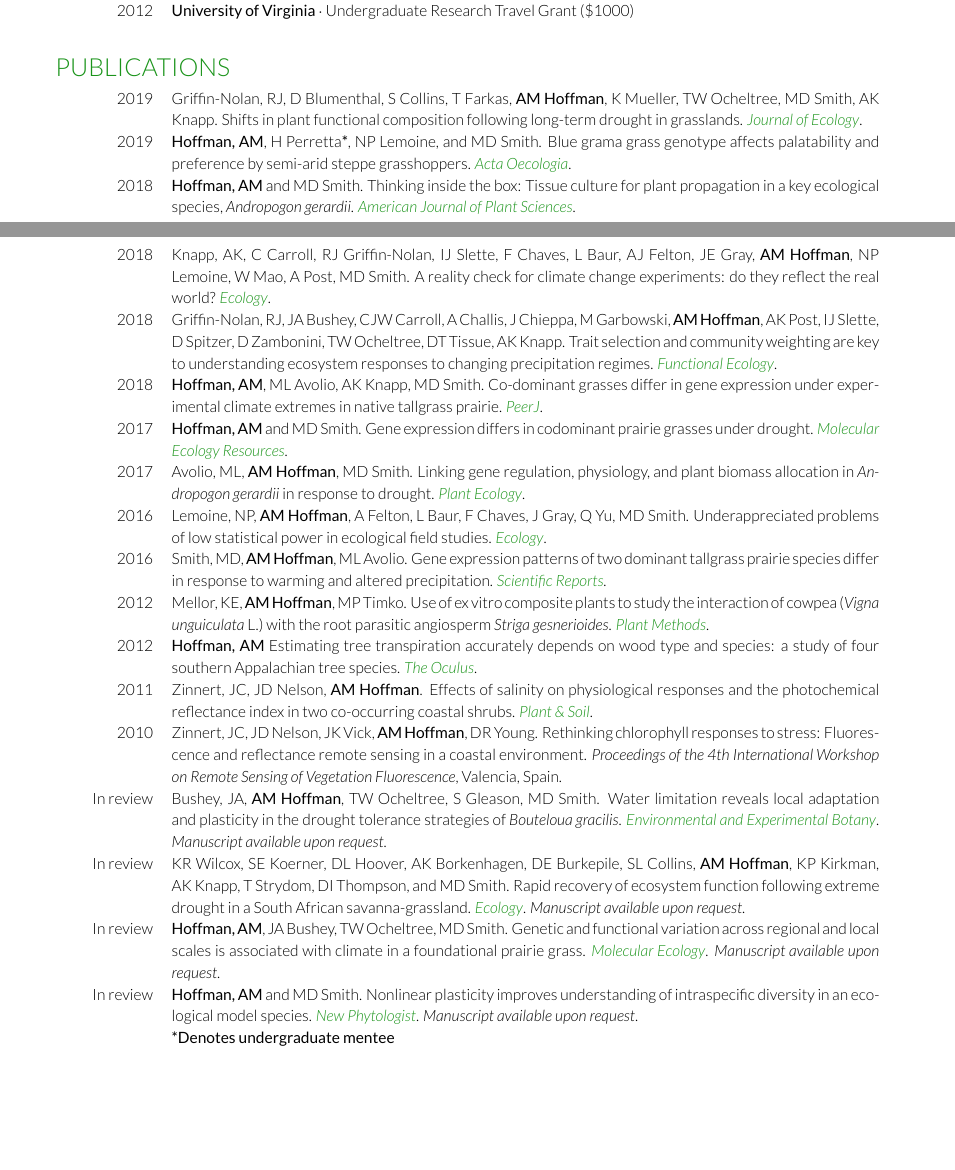
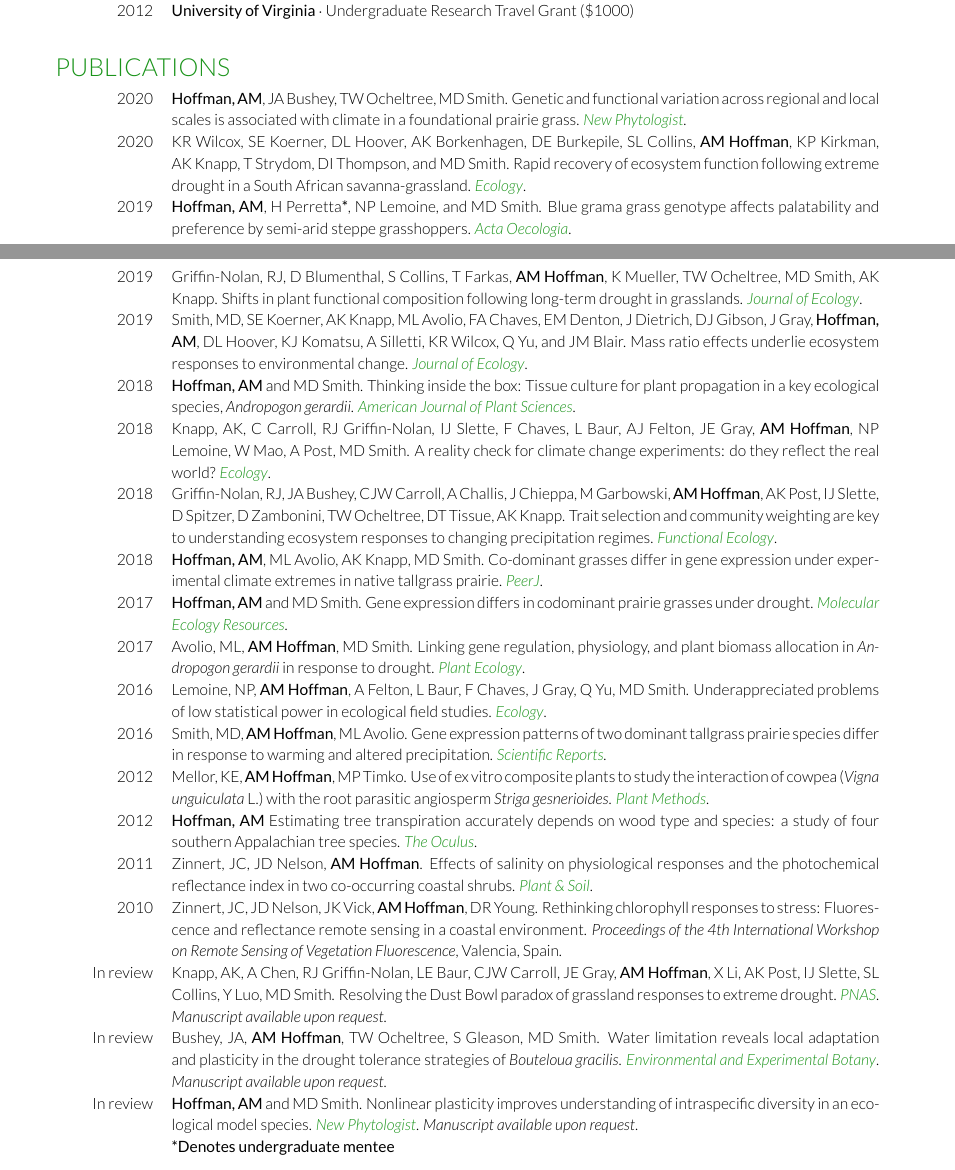
Before and after one commit to avahoffman/CV-and-resumes, a LaTeX CV (Academic_CV/Ava Hoffman CV.tex): two parts of pages 1 and 2 of 4, joined at a grey line, cut so that both start at the same text, the shorter picture padded with empty space. Compiled offline with XeLaTeX.

Commit message:
Update CV with new publications

```diff
--- a/Academic_CV/Ava Hoffman CV.tex
+++ b/Academic_CV/Ava Hoffman CV.tex
@@ -110,16 +110,22 @@
 \section{Publications}
 \begin{tabular}{>{\raggedleft\arraybackslash}p{2cm}p{16cm}}
 
-2019 & Griffin-Nolan, RJ, D Blumenthal, S Collins, T Farkas, \textbf{AM Hoffman}, K Mueller, TW Ocheltree, MD Smith, AK Knapp. \href{https://besjournals.onlinelibrary.wiley.com/doi/full/10.1111/1365-2745.13252}{Shifts in plant functional composition following long-term drought in grasslands.} \textcolor{special}{\textit{Journal of Ecology}}.\\
+2020 & \textbf{Hoffman, AM}, JA Bushey, TW Ocheltree, MD Smith. \href{https://nph.onlinelibrary.wiley.com/doi/abs/10.1111/nph.16547}{Genetic and functional variation across regional and local scales is associated with climate in a foundational prairie grass.} \textcolor{special}{\textit{New Phytologist}}.\\
+
+2020 & KR Wilcox, SE Koerner, DL Hoover, AK Borkenhagen, DE Burkepile, SL Collins, \textbf{AM Hoffman}, KP Kirkman, AK Knapp, T Strydom, DI Thompson, and MD Smith. \href{https://esajournals.onlinelibrary.wiley.com/doi/abs/10.1002/ecy.2983}{Rapid recovery of ecosystem function following extreme drought in a South African savanna-grassland}. \textcolor{special}{\textit{Ecology}}.\\
 
 2019 & \textbf{Hoffman, AM}, H Perretta\textbf{*}, NP Lemoine, and MD Smith. \href{https://doi.org/10.1016/j.actao.2019.03.001}{Blue grama grass genotype affects palatability and preference by semi-arid steppe grasshoppers}. \textcolor{special}{\textit{Acta Oecologia}}.\\
-
-2018 & \textbf{Hoffman, AM} and MD Smith. \href{https://www.scirp.org/Journal/PaperInformation.aspx?PaperID=87129}{Thinking inside the box: Tissue culture for plant propagation in a key ecological species, \textit{Andropogon gerardii}}. \textcolor{special}{\textit{American Journal of Plant Sciences}}.\\
 
 % FORCE PAGE BREAK
 \end{tabular}
 \section{Publications (continued)}
 \begin{tabular}{>{\raggedleft\arraybackslash}p{2cm}p{16cm}}
+
+2019 & Griffin-Nolan, RJ, D Blumenthal, S Collins, T Farkas, \textbf{AM Hoffman}, K Mueller, TW Ocheltree, MD Smith, AK Knapp. \href{https://besjournals.onlinelibrary.wiley.com/doi/full/10.1111/1365-2745.13252}{Shifts in plant functional composition following long-term drought in grasslands.} \textcolor{special}{\textit{Journal of Ecology}}.\\
+
+2019 & Smith, MD, SE Koerner, AK Knapp, ML Avolio, FA Chaves, EM Denton, J Dietrich, DJ Gibson, J Gray, \textbf{Hoffman, AM}, DL Hoover, KJ Komatsu, A Silletti, KR Wilcox, Q Yu, and JM Blair. \href{https://besjournals.onlinelibrary.wiley.com/doi/abs/10.1111/1365-2745.13330}{Mass ratio effects underlie ecosystem responses to environmental change}. \textcolor{special}{\textit{Journal of Ecology}}.\\
+
+2018 & \textbf{Hoffman, AM} and MD Smith. \href{https://www.scirp.org/Journal/PaperInformation.aspx?PaperID=87129}{Thinking inside the box: Tissue culture for plant propagation in a key ecological species, \textit{Andropogon gerardii}}. \textcolor{special}{\textit{American Journal of Plant Sciences}}.\\
 
 2018 & Knapp, AK, C Carroll, RJ Griffin-Nolan, IJ Slette, F Chaves, L Baur, AJ Felton, JE Gray, \textbf{AM Hoffman}, NP Lemoine, W Mao, A Post, MD Smith. A reality check for climate change experiments: do they reflect the real world? \textcolor{special}{\textit{Ecology}}. \\
 
@@ -145,17 +151,13 @@
 
 %In prep. & \textbf{Hoffman, AM}, NP Lemoine, TW Ocheltree, MD Smith. Metabolome and competition explain collapse of a dominant species. \textit{Manuscript available upon request}.\\
 
-%In prep. & Smith,MD, SE Koerner, AK Knapp, ML Avolio, JM Briggs, FA Chaves, E Denton, J Dietrich, DJ Gibson, J Gray, \textbf{AM Hoffman}, DL Hoover, KJ La Pierre, A Silletti, KR Wilcox, Q Yu, and JM Blair. Mass ratio effects underlie ecosystem responses to environmental change. \textit{Manuscript available upon request}.\\
-
 %In prep. & \textbf{Hoffman, AM}, M Swall*, JA Bushey, TW Ocheltree, and MD Smith. BOUTELOUA GENE EXP PAPER
 
 % In review & \textbf{Hoffman, AM}, CC Hoffman, F Chaves, A Felton, JE Gray, W Mao, A Tatarko, L Vilonen, L Gerhardi, MD Smith. Predicting dryland ecosystem responses to global change through dominant grasses. \textcolor{special}{\textit{Functional Ecology}}. \textit{Manuscript available upon request}.\\
 
+In review & Knapp, AK, A Chen, RJ Griffin-Nolan, LE Baur, CJW Carroll, JE Gray, \textbf{AM Hoffman}, X Li, AK Post, IJ Slette, SL Collins, Y Luo, MD Smith. Resolving the Dust Bowl paradox of grassland responses to extreme drought. \textcolor{special}{\textit{PNAS}}. \textit{Manuscript available upon request}.\\
+
 In review & Bushey, JA, \textbf{AM Hoffman}, TW Ocheltree, S Gleason, MD Smith. Water limitation reveals local adaptation and plasticity in the drought tolerance strategies of \textit{Bouteloua gracilis}. \textcolor{special}{\textit{Environmental and Experimental Botany}}. \textit{Manuscript available upon request}.\\
-
-In review & KR Wilcox, SE Koerner, DL Hoover, AK Borkenhagen, DE Burkepile, SL Collins, \textbf{AM Hoffman}, KP Kirkman, AK Knapp, T Strydom, DI Thompson, and MD Smith. Rapid recovery of ecosystem function following extreme drought in a South African savanna-grassland. \textcolor{special}{\textit{Ecology}}. \textit{Manuscript available upon request}.\\
-
-In review & \textbf{Hoffman, AM}, JA Bushey, TW Ocheltree, MD Smith. Genetic and functional variation across regional and local scales is associated with climate in a foundational prairie grass. \textcolor{special}{\textit{Molecular Ecology}}. \textit{Manuscript available upon request}.\\
 
 In review & \textbf{Hoffman, AM} and MD Smith. Nonlinear plasticity improves understanding of intraspecific diversity in an ecological model species. \textcolor{special}{\textit{New Phytologist}}. \textit{Manuscript available upon request}.\\
 
```
Also changed, not shown: Academic_CV/Ava Hoffman CV.pdf, Academic_CV/Ava Hoffman CV.tex (9 more changed lines), 3 other files.
